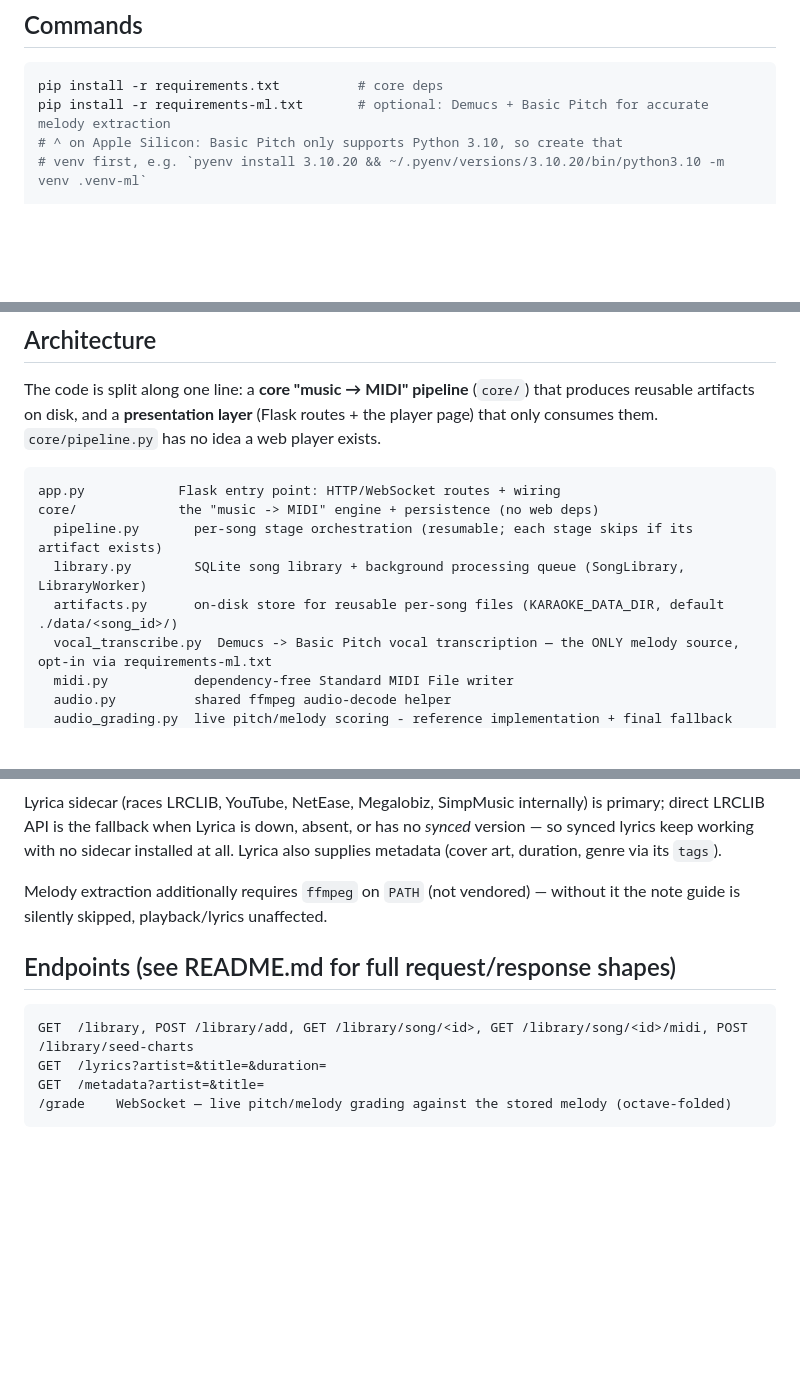
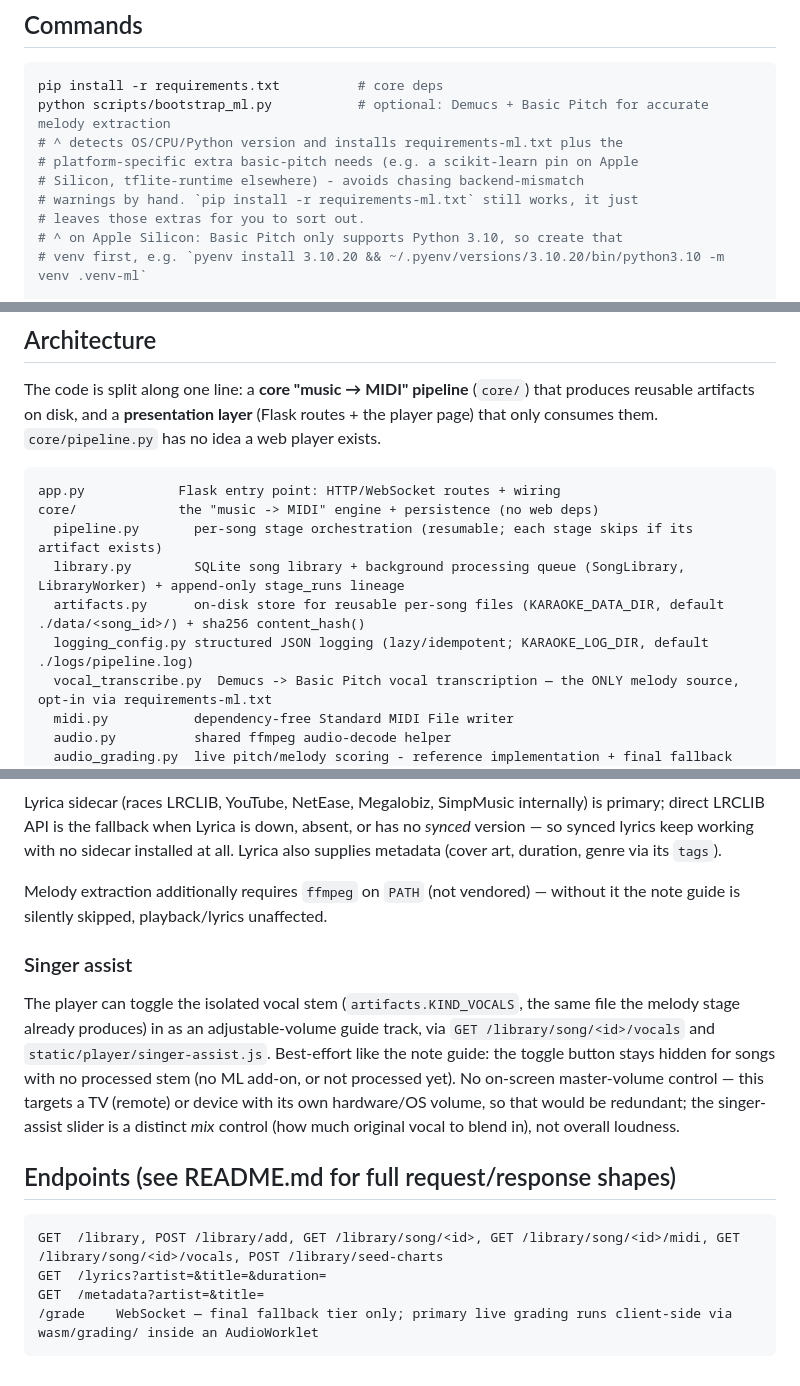
Before and after one commit to jeet0007/Home-Karaoke, a Markdown page: CLAUDE.md, 3 parts joined by grey strips. Drawn GitHub-style; blank space fills up the shorter version.

````diff
--- a/CLAUDE.md
+++ b/CLAUDE.md
@@ -6,7 +6,12 @@ This file provides guidance to Claude Code (claude.ai/code) when working with co
 
 ```bash
 pip install -r requirements.txt          # core deps
-pip install -r requirements-ml.txt       # optional: Demucs + Basic Pitch for accurate melody extraction
+python scripts/bootstrap_ml.py           # optional: Demucs + Basic Pitch for accurate melody extraction
+# ^ detects OS/CPU/Python version and installs requirements-ml.txt plus the
+# platform-specific extra basic-pitch needs (e.g. a scikit-learn pin on Apple
+# Silicon, tflite-runtime elsewhere) - avoids chasing backend-mismatch
+# warnings by hand. `pip install -r requirements-ml.txt` still works, it just
+# leaves those extras for you to sort out.
 # ^ on Apple Silicon: Basic Pitch only supports Python 3.10, so create that
 # venv first, e.g. `pyenv install 3.10.20 && ~/.pyenv/versions/3.10.20/bin/python3.10 -m venv .venv-ml`
 
@@ -30,8 +35,9 @@ The code is split along one line: a **core "music → MIDI" pipeline** (`core/`)
 app.py            Flask entry point: HTTP/WebSocket routes + wiring
 core/             the "music -> MIDI" engine + persistence (no web deps)
   pipeline.py       per-song stage orchestration (resumable; each stage skips if its artifact exists)
-  library.py        SQLite song library + background processing queue (SongLibrary, LibraryWorker)
-  artifacts.py      on-disk store for reusable per-song files (KARAOKE_DATA_DIR, default ./data/<song_id>/)
+  library.py        SQLite song library + background processing queue (SongLibrary, LibraryWorker) + append-only stage_runs lineage
+  artifacts.py      on-disk store for reusable per-song files (KARAOKE_DATA_DIR, default ./data/<song_id>/) + sha256 content_hash()
+  logging_config.py structured JSON logging (lazy/idempotent; KARAOKE_LOG_DIR, default ./logs/pipeline.log)
   vocal_transcribe.py  Demucs -> Basic Pitch vocal transcription — the ONLY melody source, opt-in via requirements-ml.txt
   midi.py           dependency-free Standard MIDI File writer
   audio.py          shared ffmpeg audio-decode helper
@@ -87,11 +100,15 @@ Lyrica sidecar (races LRCLIB, YouTube, NetEase, Megalobiz, SimpMusic internally)
 
 Melody extraction additionally requires `ffmpeg` on `PATH` (not vendored) — without it the note guide is silently skipped, playback/lyrics unaffected.
 
+### Singer assist
+
+The player can toggle the isolated vocal stem (`artifacts.KIND_VOCALS`, the same file the melody stage already produces) in as an adjustable-volume guide track, via `GET /library/song/<id>/vocals` and `static/player/singer-assist.js`. Best-effort like the note guide: the toggle button stays hidden for songs with no processed stem (no ML add-on, or not processed yet). No on-screen master-volume control — this targets a TV (remote) or device with its own hardware/OS volume, so that would be redundant; the singer-assist slider is a distinct *mix* control (how much original vocal to blend in), not overall loudness.
+
 ## Endpoints (see README.md for full request/response shapes)
 
 ```
-GET  /library, POST /library/add, GET /library/song/<id>, GET /library/song/<id>/midi, POST /library/seed-charts
+GET  /library, POST /library/add, GET /library/song/<id>, GET /library/song/<id>/midi, GET /library/song/<id>/vocals, POST /library/seed-charts
 GET  /lyrics?artist=&title=&duration=
 GET  /metadata?artist=&title=
-/grade    WebSocket — live pitch/melody grading against the stored melody (octave-folded)
+/grade    WebSocket — final fallback tier only; primary live grading runs client-side via wasm/grading/ inside an AudioWorklet
 ```
````
Also changed, not shown: other parts of CLAUDE.md (+8 -1 lines), README.md (+30 -6 lines).
